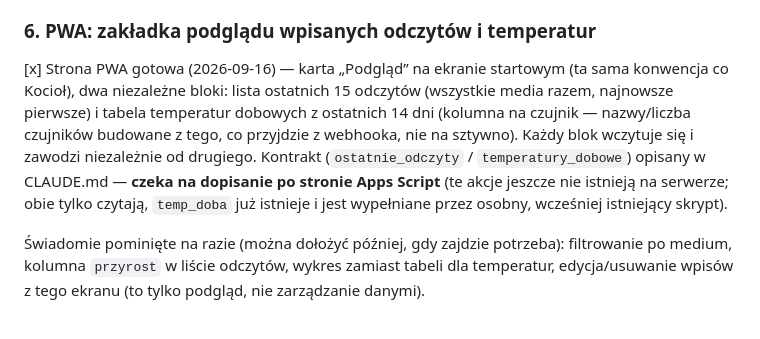
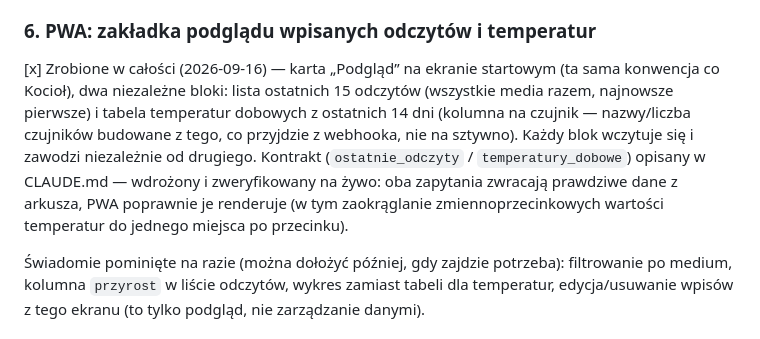
Before and after one commit to papik82/MediaDom-odczyty-pwa, a Markdown page: BACKLOG.md, the part around the change. GitHub-like rendering.

```diff
--- a/BACKLOG.md
+++ b/BACKLOG.md
@@ -113,16 +113,16 @@ Docelowo webhook przyjmuje typ `pomysl` i dopisuje wiersz — PWA dostaje pole "
 Niski priorytet.
 
 ### 6. PWA: zakładka podglądu wpisanych odczytów i temperatur
-[x] Strona PWA gotowa (2026-09-16) — karta „Podgląd” na ekranie startowym
+[x] Zrobione w całości (2026-09-16) — karta „Podgląd” na ekranie startowym
 (ta sama konwencja co Kocioł), dwa niezależne bloki: lista ostatnich 15
 odczytów (wszystkie media razem, najnowsze pierwsze) i tabela temperatur
 dobowych z ostatnich 14 dni (kolumna na czujnik — nazwy/liczba czujników
 budowane z tego, co przyjdzie z webhooka, nie na sztywno). Każdy blok
 wczytuje się i zawodzi niezależnie od drugiego. Kontrakt
-(`ostatnie_odczyty` / `temperatury_dobowe`) opisany w CLAUDE.md —
-**czeka na dopisanie po stronie Apps Script** (te akcje jeszcze nie
-istnieją na serwerze; obie tylko czytają, `temp_doba` już istnieje
-i jest wypełniane przez osobny, wcześniej istniejący skrypt).
+(`ostatnie_odczyty` / `temperatury_dobowe`) opisany w CLAUDE.md — wdrożony
+i zweryfikowany na żywo: oba zapytania zwracają prawdziwe dane z arkusza,
+PWA poprawnie je renderuje (w tym zaokrąglanie zmiennoprzecinkowych
+wartości temperatur do jednego miejsca po przecinku).
 
 Świadomie pominięte na razie (można dołożyć później, gdy zajdzie potrzeba):
 filtrowanie po medium, kolumna `przyrost` w liście odczytów, wykres zamiast
```
Also changed, not shown: CHANGELOG.md (+6 -7 lines), CLAUDE.md (+4 -4 lines).
